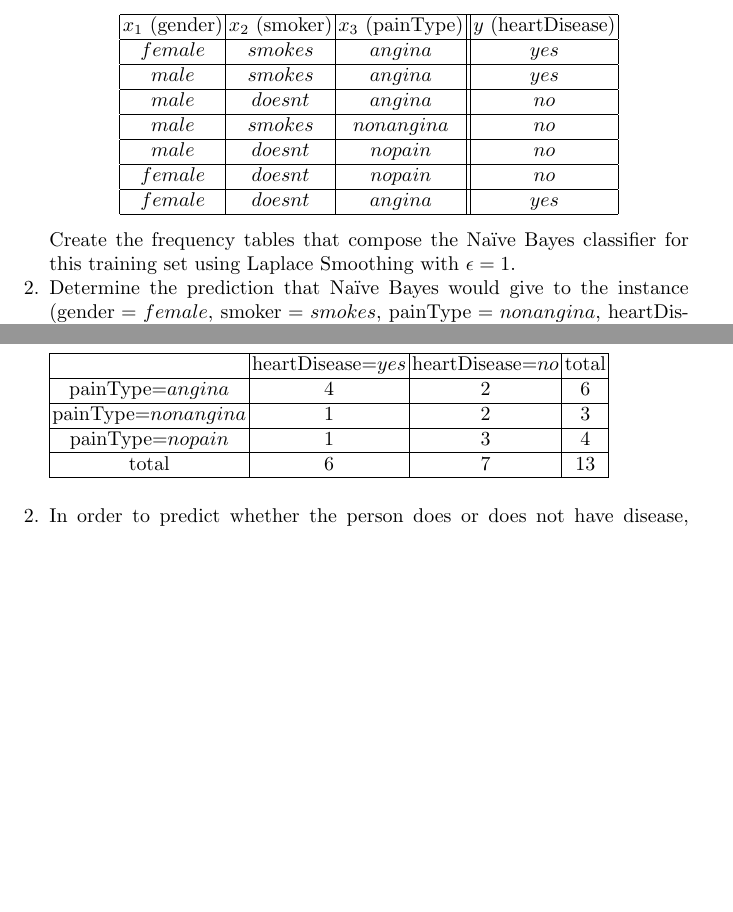
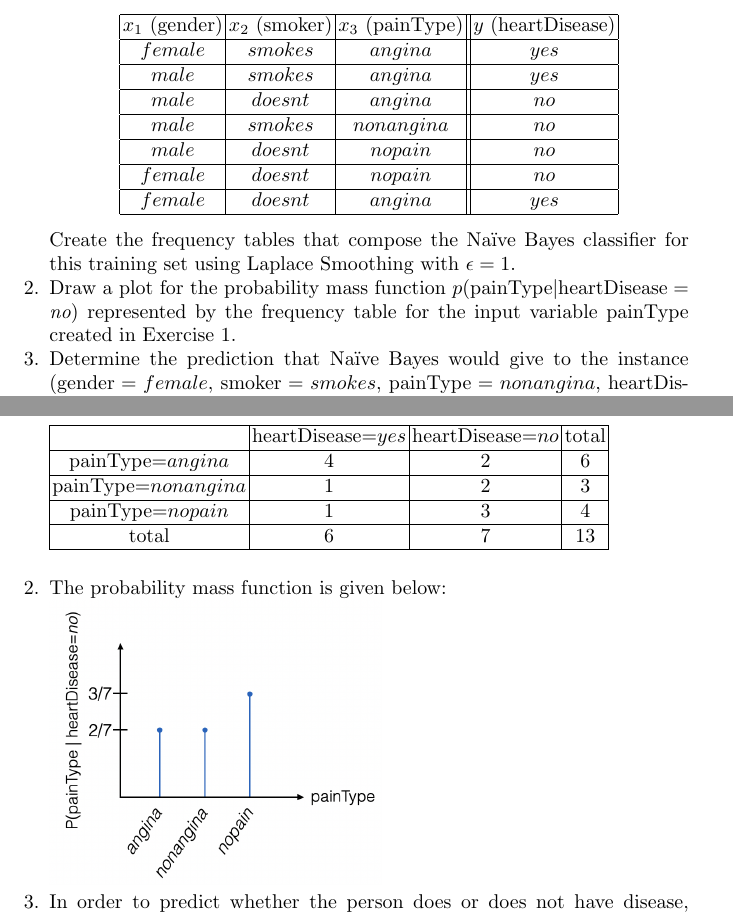
Before and after one commit to ieee-cis/IEEE-CIS-Open-Access-Book-Volume-1, a LaTeX document (Part 3 - Learning Systems/Supervised Learning/Naive Bayes/Naive Bayes - Isolated Chapter.tex, which reads Part 3 - Learning Systems/Supervised Learning/Naive Bayes/Naive Bayes.tex): two parts of pages 14 and 15 of 16, joined at a grey line, cut so that both start at the same text, the shorter picture padded with empty space. Compiled offline with pdfLaTeX.

Commit message:
adding additional exercise

```diff
--- a/Part 3 - Learning Systems/Supervised Learning/Naive Bayes/Naive Bayes.tex
+++ b/Part 3 - Learning Systems/Supervised Learning/Naive Bayes/Naive Bayes.tex
@@ -418,6 +418,8 @@ $female$ & $doesnt$ & $angina$ & $yes$\\ \hline
 
 Create the frequency tables that compose the Na\"ive Bayes classifier for this training set using Laplace Smoothing with $\epsilon=1$.
 
+\item \label{ex:pmf} Draw a plot for the probability mass function $p(\text{painType} | \text{heartDisease}=\textit{no})$ represented by the frequency table for the input variable painType created in Exercise \ref{ex:frequency-tables}.
+
 \item \label{ex:prediction} Determine the prediction that Na\"ive Bayes would give to the instance ($\text{gender}=female$, $\text{smoker}=smokes$, $\text{painType}=nonangina$, heartDisease=?) using Laplace Smoothing with $\epsilon=1$, given the training set from Exercise \ref{ex:frequency-tables}.
 
 \item \label{ex:laplace} Compute the probability $p(\text{heartDisease}=yes)$ based on the three different smoothed frequency tables that you have obtained in Exercise \ref{ex:prediction}, rather than based on the original frequency values of each class. Reflect about the results.
@@ -463,6 +465,10 @@ total & 6 & 7 & 13 \\ \hline
 
 \vspace{0.5cm}
 
+\item The probability mass function is given below:
+
+\includegraphics[width=0.5\textwidth]{"Part 3 - Learning Systems/Supervised Learning/Naive Bayes/figures/nb-mass-function-exercise.png"}
+
 \item  In order to predict whether the person does or does not have disease, we need to compute $p(yes|female,smokes,nonangina)$ and $p(no|female,$ $smokes,nonangina)$. Then, we give a prediction corresponding to the higher probability.
 
 For compute these probabilities, we need to instanciate Eq.~\ref{eq:naive-bayes}:
```
Also changed, not shown: Part 3 - Learning Systems/Supervised Learning/Naive Bayes/figures/nb-mass-function-exercise.png (added), Part 3 - Learning Systems/Supervised Learning/Naive Bayes/Naive Bayes.tex (2 more changed lines).
